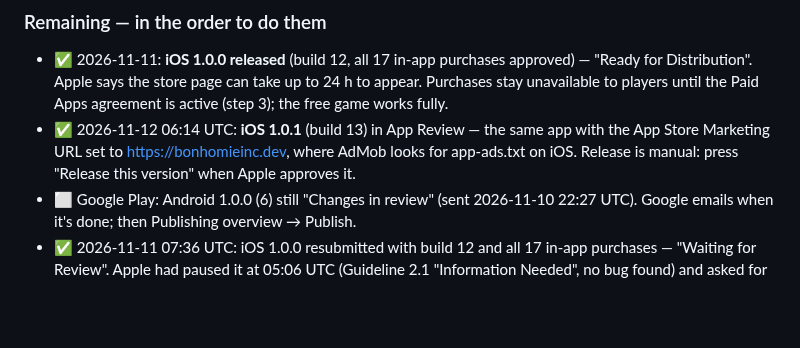
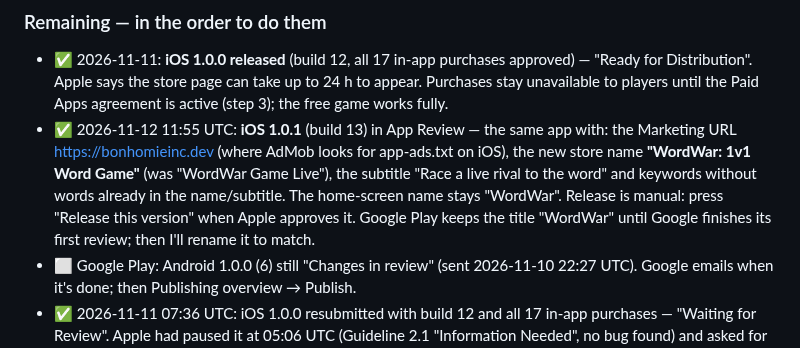
Before and after one commit to Bonhomie95/wordwarlive, a Markdown page: docs/STORE_LAUNCH.md, the part around the change. Rendered like a GitHub page; blank space fills up the shorter version.

Commit message:
docs: App Store name becomes "WordWar: 1v1 Word Game" with 1.0.1 [skip render]
Co-Authored-By: Claude <noreply@anthropic.com>

```diff
--- a/docs/STORE_LAUNCH.md
+++ b/docs/STORE_LAUNCH.md
@@ -53,10 +53,14 @@ Identifiers:
   approved) — "Ready for Distribution". Apple says the store page can take up
   to 24 h to appear. Purchases stay unavailable to players until the Paid Apps
   agreement is active (step 3); the free game works fully.
-- ✅ 2026-11-12 06:14 UTC: **iOS 1.0.1** (build 13) in App Review — the same
-  app with the App Store Marketing URL set to https://bonhomieinc.dev, where
-  AdMob looks for app-ads.txt on iOS. Release is manual: press "Release this
-  version" when Apple approves it.
+- ✅ 2026-11-12 11:55 UTC: **iOS 1.0.1** (build 13) in App Review — the same
+  app with: the Marketing URL https://bonhomieinc.dev (where AdMob looks for
+  app-ads.txt on iOS), the new store name **"WordWar: 1v1 Word Game"**
+  (was "WordWar Game Live"), the subtitle "Race a live rival to the word" and
+  keywords without words already in the name/subtitle. The home-screen name
+  stays "WordWar". Release is manual: press "Release this version" when Apple
+  approves it. Google Play keeps the title "WordWar" until Google finishes its
+  first review; then I'll rename it to match.
 - ⬜ Google Play: Android 1.0.0 (6) still "Changes in review" (sent
   2026-11-10 22:27 UTC). Google emails when it's done; then Publishing
   overview → Publish.
```
